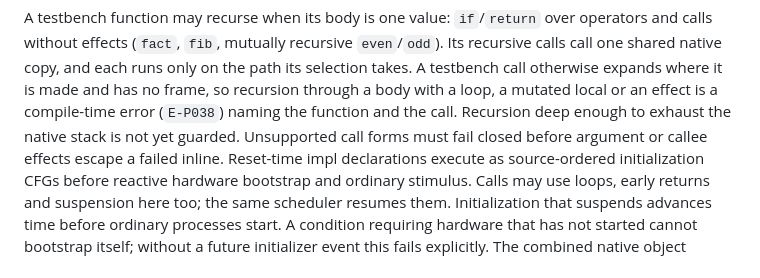
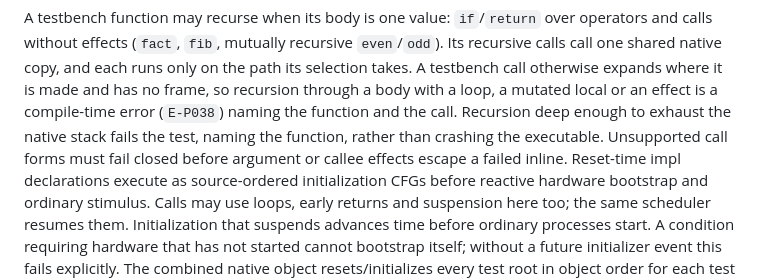
Before and after one commit to Siox-lang/siox-paper, a Markdown page: docs/language.md, the part around the change. Drawn GitHub-style.

Commit message:
Document the recursion depth guard
Co-Authored-By: Claude Opus 5.5 <noreply@anthropic.com>
Claude-Session: https://claude.ai/code/session_012k6TzWqreskS52UHmBkoDe

```diff
--- a/docs/language.md
+++ b/docs/language.md
@@ -3520,8 +3520,8 @@ over operators and calls without effects (`fact`, `fib`, mutually recursive
 only on the path its selection takes. A testbench call otherwise expands where
 it is made and has no frame, so recursion through a body with a loop, a
 mutated local or an effect is a compile-time error (`E-P038`) naming the
-function and the call. Recursion deep enough to exhaust the native stack is
-not yet guarded. Unsupported call forms must fail closed before argument or callee
+function and the call. Recursion deep enough to exhaust the native stack
+fails the test, naming the function, rather than crashing the executable. Unsupported call forms must fail closed before argument or callee
 effects escape a failed inline. Reset-time impl declarations execute
 as source-ordered initialization CFGs before reactive hardware bootstrap and
 ordinary stimulus. Calls may use loops, early returns and suspension here too;
```
